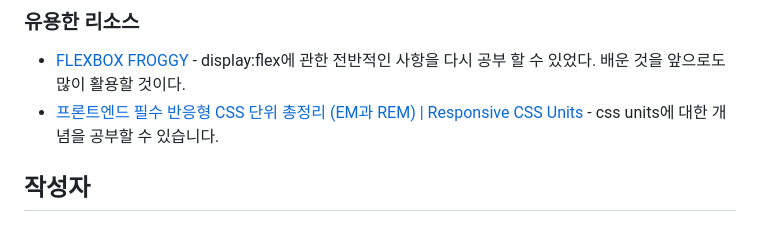
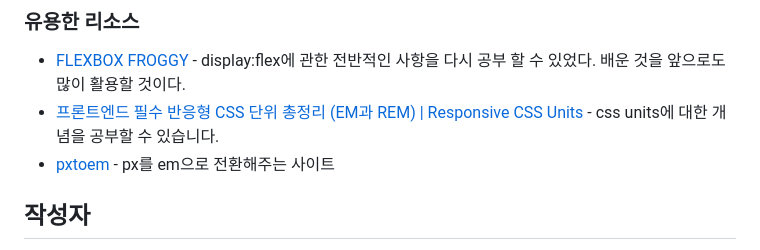
Before and after one commit to eunjikimdev/frontend-mentor-challenges, a Markdown page: qr-code-component/README.md, the part around the change. Drawn GitHub-style.

```diff
--- a/qr-code-component/README.md
+++ b/qr-code-component/README.md
@@ -87,6 +87,7 @@ All page content should be contained by landmarks 에 대해서도 공부하기.
 
 - [FLEXBOX FROGGY](https://flexboxfroggy.com/#ko) - display:flex에 관한 전반적인 사항을 다시 공부 할 수 있었다.  배운 것을 앞으로도 많이 활용할 것이다.
 - [프론트엔드 필수 반응형 CSS 단위 총정리 (EM과 REM) | Responsive CSS Units](https://www.youtube.com/watch?v=7Z3t1OWOpHo&t=641s) - css units에 대한 개념을 공부할 수 있습니다.
+- [pxtoem](http://pxtoem.com/) - px를 em으로 전환해주는 사이트
 
 
 ## 작성자
```
